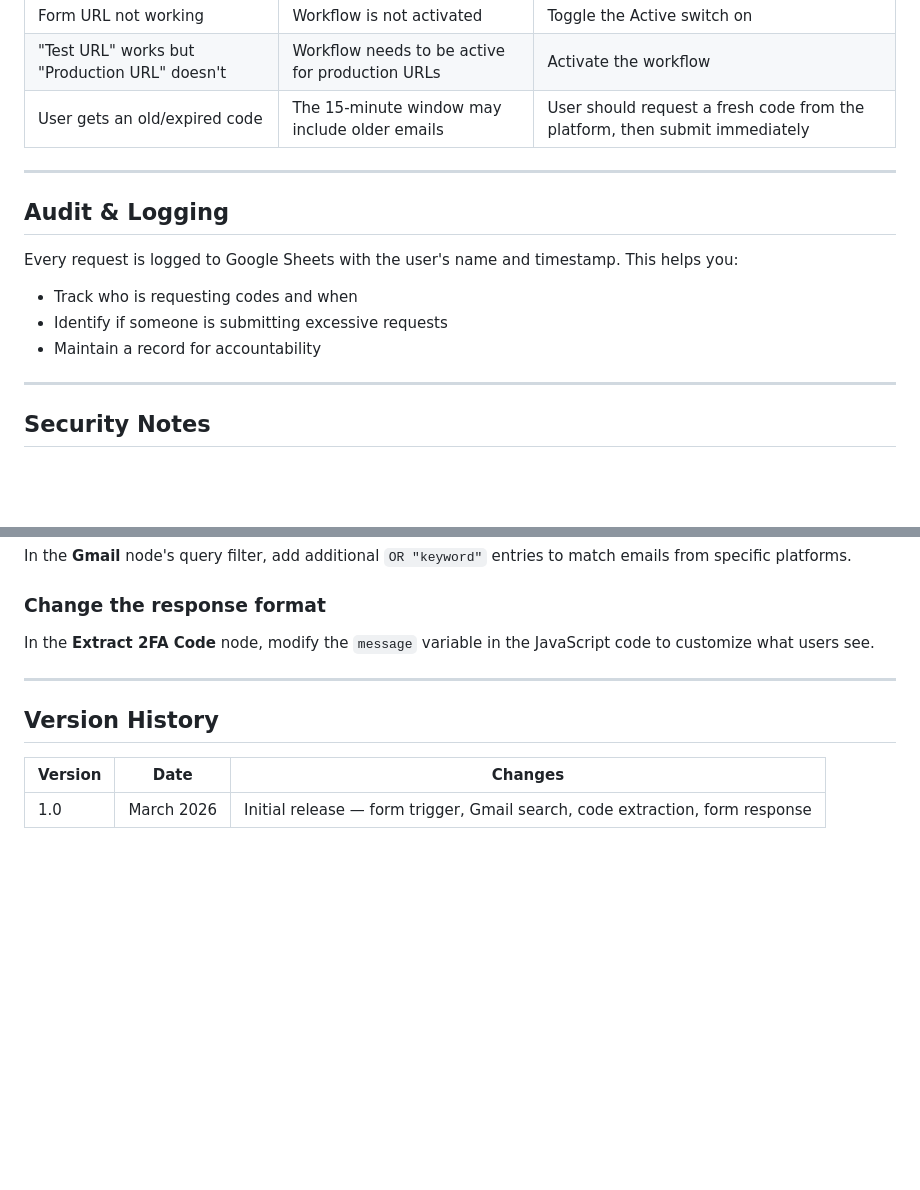
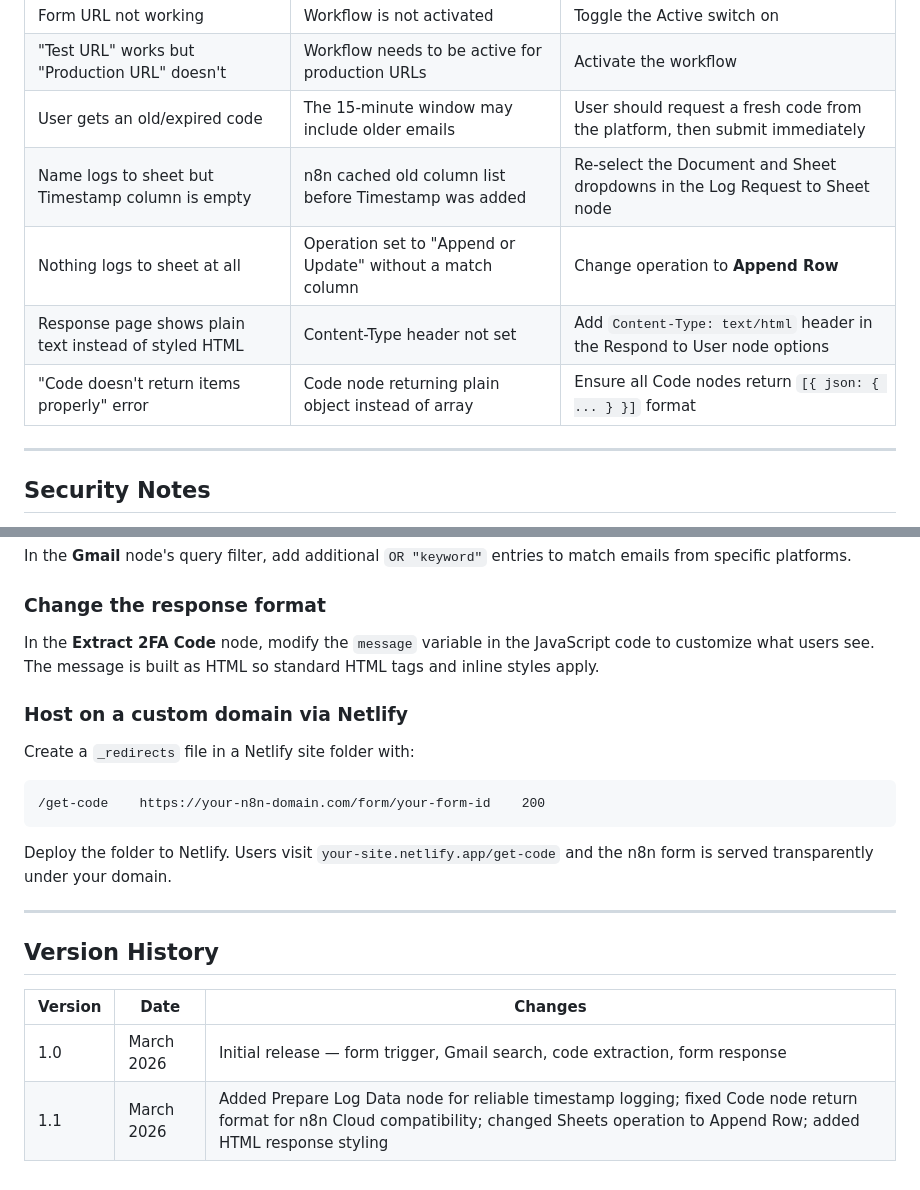
Before and after one commit to onyi-yay/2FA-Code-Extractor, a Markdown page: 2FA Code Extractor - README.md, 2 parts joined by grey strips. Rendered like a GitHub page; blank space fills up the shorter version.

````diff
--- a/2FA Code Extractor - README.md
+++ b/2FA Code Extractor - README.md
@@ -171,15 +202,10 @@ This catches emails from virtually all platforms that send 2FA codes.
 | Form URL not working | Workflow is not activated | Toggle the Active switch on |
 | "Test URL" works but "Production URL" doesn't | Workflow needs to be active for production URLs | Activate the workflow |
 | User gets an old/expired code | The 15-minute window may include older emails | User should request a fresh code from the platform, then submit immediately |
-
----
-
-## Audit & Logging
-
-Every request is logged to Google Sheets with the user's name and timestamp. This helps you:
-- Track who is requesting codes and when
-- Identify if someone is submitting excessive requests
-- Maintain a record for accountability
+| Name logs to sheet but Timestamp column is empty | n8n cached old column list before Timestamp was added | Re-select the Document and Sheet dropdowns in the Log Request to Sheet node |
+| Nothing logs to sheet at all | Operation set to "Append or Update" without a match column | Change operation to **Append Row** |
+| Response page shows plain text instead of styled HTML | Content-Type header not set | Add `Content-Type: text/html` header in the Respond to User node options |
+| "Code doesn't return items properly" error | Code node returning plain object instead of array | Ensure all Code nodes return `[{ json: { ... } }]` format |
 
 ---
 
@@ -202,7 +228,14 @@ In the **Gmail** node, change `newer_than:15m` to your preferred window (e.g., `
 In the **Gmail** node's query filter, add additional `OR "keyword"` entries to match emails from specific platforms.
 
 ### Change the response format
-In the **Extract 2FA Code** node, modify the `message` variable in the JavaScript code to customize what users see.
+In the **Extract 2FA Code** node, modify the `message` variable in the JavaScript code to customize what users see. The message is built as HTML so standard HTML tags and inline styles apply.
+
+### Host on a custom domain via Netlify
+Create a `_redirects` file in a Netlify site folder with:
+```
+/get-code    https://your-n8n-domain.com/form/your-form-id    200
+```
+Deploy the folder to Netlify. Users visit `your-site.netlify.app/get-code` and the n8n form is served transparently under your domain.
 
 ---
 
@@ -211,3 +244,4 @@ In the **Extract 2FA Code** node, modify the `message` variable in the JavaScrip
 | Version | Date | Changes |
 |---------|------|---------|
 | 1.0 | March 2026 | Initial release — form trigger, Gmail search, code extraction, form response |
+| 1.1 | March 2026 | Added Prepare Log Data node for reliable timestamp logging; fixed Code node return format for n8n Cloud compatibility; changed Sheets operation to Append Row; added HTML response styling |
````
Also changed, not shown: other parts of 2FA Code Extractor - README.md (+62 -31 lines).
